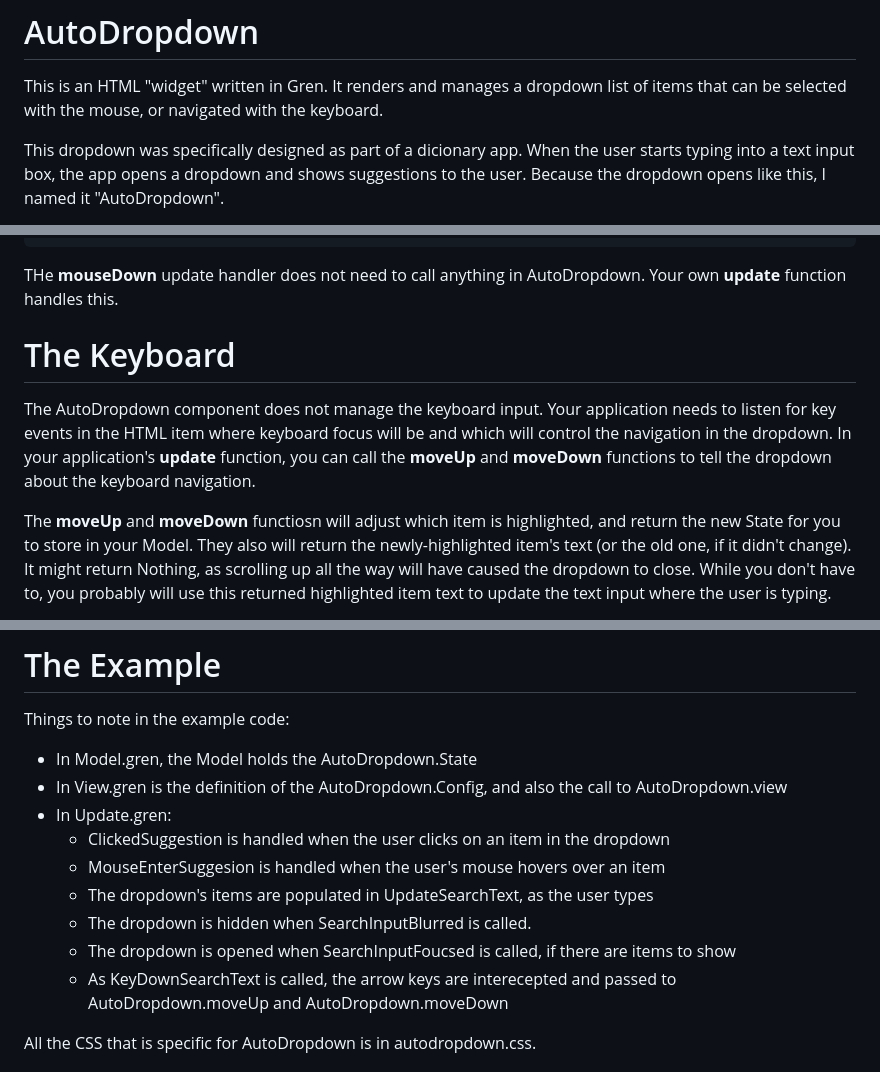
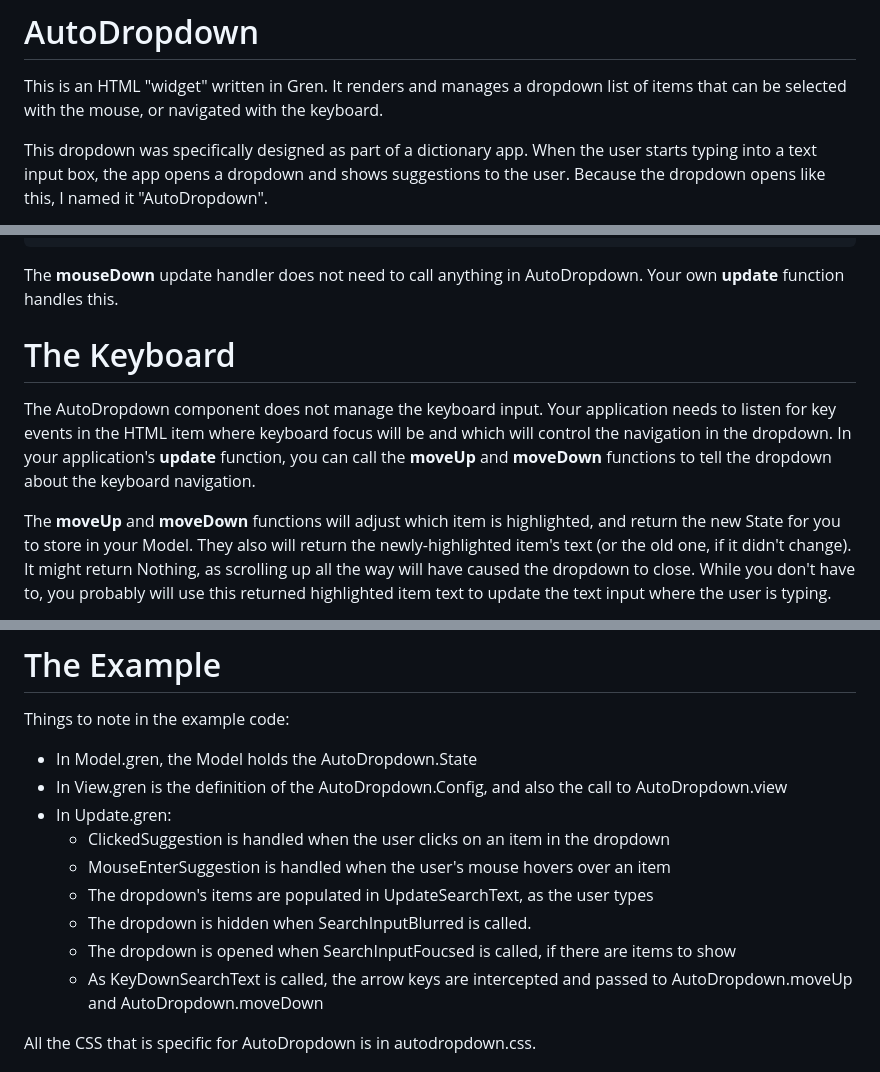
Before and after one commit to gilramir/gren-html-autodropdown, a Markdown page: README.md, 3 parts joined by grey strips. Rendered like a GitHub page.

Commit message:
Fix spelling mistakes

````diff
--- a/README.md
+++ b/README.md
@@ -4,7 +4,7 @@ This is an HTML "widget" written in Gren. It renders and manages
 a dropdown list of items that can be selected with the mouse,
 or navigated with the keyboard.
 
-This dropdown was specifically designed as part of a dicionary app.
+This dropdown was specifically designed as part of a dictionary app.
 When the user starts typing into a text input box,
 the app opens a dropdown and shows suggestions to the user.
 Because the dropdown opens like this, I named it "AutoDropdown".
@@ -170,7 +170,7 @@ update msg =
             }
 ```
 
-THe **mouseDown** update handler does not need to call anything in
+The **mouseDown** update handler does not need to call anything in
 AutoDropdown. Your own **update** function handles this.
 
 # The Keyboard
@@ -181,7 +181,7 @@ and which will control the navigation in the dropdown.  In your application's
 **update** function, you can call the **moveUp** and **moveDown** functions
 to tell the dropdown about the keyboard navigation.
 
-The **moveUp** and **moveDown** functiosn will adjust which item is highlighted,
+The **moveUp** and **moveDown** functions will adjust which item is highlighted,
 and return the new State for you to store in your Model. They also will
 return the newly-highlighted item's text (or the old one, if it didn't change). It
 might return Nothing, as scrolling up all the way will have caused the
@@ -231,12 +231,12 @@ Things to note in the example code:
     also the call to AutoDropdown.view
 * In Update.gren:
   * ClickedSuggestion is handled when the user clicks on an item in the dropdown
-  * MouseEnterSuggesion is handled when the user's mouse hovers over an item
+  * MouseEnterSuggestion is handled when the user's mouse hovers over an item
   * The dropdown's items are populated in UpdateSearchText, as the user types
   * The dropdown is hidden when SearchInputBlurred is called.
   * The dropdown is opened when SearchInputFoucsed is called, if there are items
     to show
-  * As KeyDownSearchText is called, the arrow keys are interecepted and
+  * As KeyDownSearchText is called, the arrow keys are intercepted and
     passed to AutoDropdown.moveUp and AutoDropdown.moveDown
 
 All the CSS that is specific for AutoDropdown is in autodropdown.css.
````
